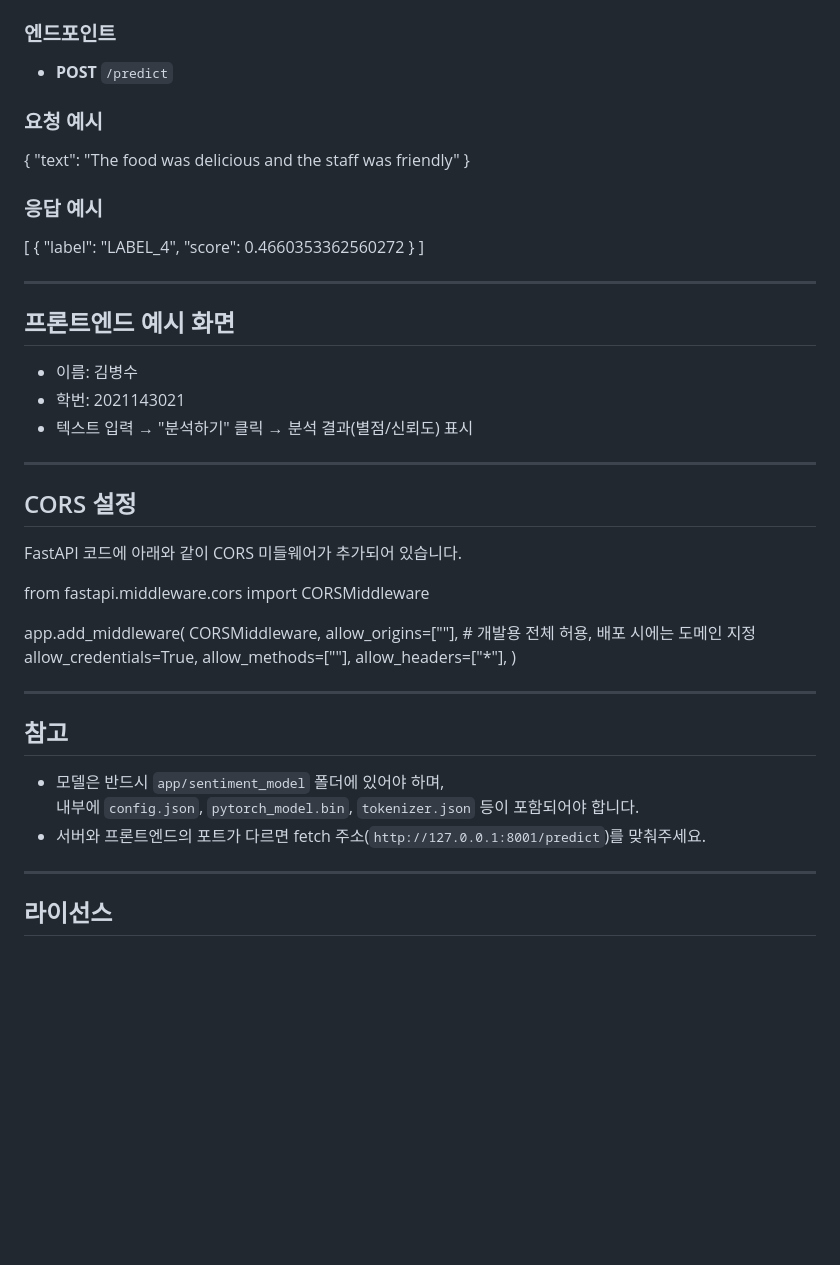
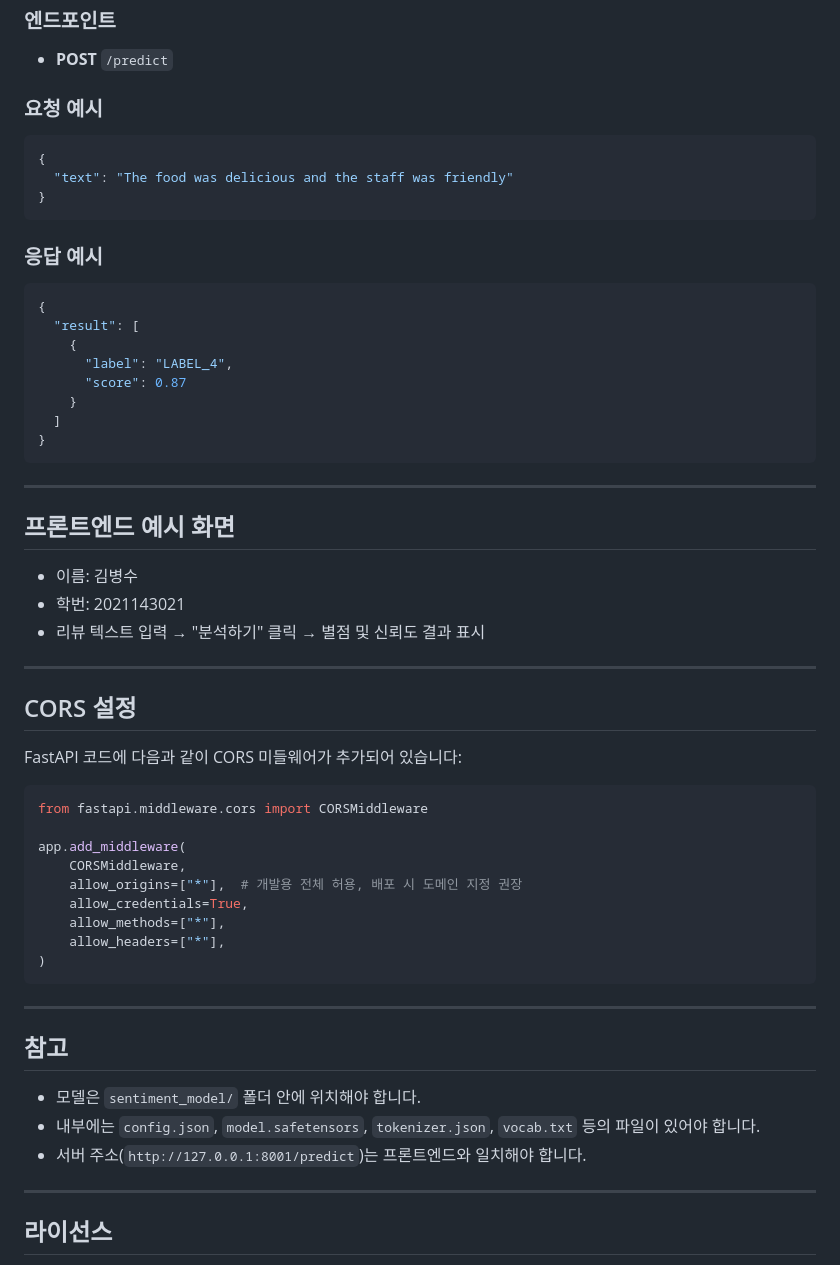
Before and after one commit to 2021143021/-2-, a Markdown page: README.md, the part around the change printed below. Drawn GitHub-style; blank space fills up the shorter version.

````diff
--- a/README.md
+++ b/README.md
@@ -80,17 +99,20 @@ uvicorn app.main:app --reload --host 127.0.0.1 --port 8001
 {
-"text": "The food was delicious and the staff was friendly"
+  "text": "The food was delicious and the staff was friendly"
 }
-
+```
 
 ### 응답 예시
 
-[
+```json
 {
-"label": "LABEL_4",
-"score": 0.4660353362560272
+  "result": [
+    {
+      "label": "LABEL_4",
+      "score": 0.87
+    }
+  ]
 }
-]
-
+```
 
 ---
 
@@ -98,35 +120,33 @@ uvicorn app.main:app --reload --host 127.0.0.1 --port 8001
 
 - 이름: 김병수
 - 학번: 2021143021
-- 텍스트 입력 → "분석하기" 클릭 → 분석 결과(별점/신뢰도) 표시
+- 리뷰 텍스트 입력 → "분석하기" 클릭 → 별점 및 신뢰도 결과 표시
 
 ---
 
 ## CORS 설정
 
-FastAPI 코드에 아래와 같이 CORS 미들웨어가 추가되어 있습니다.
+FastAPI 코드에 다음과 같이 CORS 미들웨어가 추가되어 있습니다:
 
-
-
+```python
 from fastapi.middleware.cors import CORSMiddleware
 
 app.add_middleware(
-CORSMiddleware,
-allow_origins=[""], # 개발용 전체 허용, 배포 시에는 도메인 지정
-allow_credentials=True,
-allow_methods=[""],
-allow_headers=["*"],
+    CORSMiddleware,
+    allow_origins=["*"],  # 개발용 전체 허용, 배포 시 도메인 지정 권장
+    allow_credentials=True,
+    allow_methods=["*"],
+    allow_headers=["*"],
 )
-
-
+```
 
 ---
 
 ## 참고
 
-- 모델은 반드시 `app/sentiment_model` 폴더에 있어야 하며,
-  내부에 `config.json`, `pytorch_model.bin`, `tokenizer.json` 등이 포함되어야 합니다.
-- 서버와 프론트엔드의 포트가 다르면 fetch 주소(`http://127.0.0.1:8001/predict`)를 맞춰주세요.
+- 모델은 `sentiment_model/` 폴더 안에 위치해야 합니다.
+- 내부에는 `config.json`, `model.safetensors`, `tokenizer.json`, `vocab.txt` 등의 파일이 있어야 합니다.
+- 서버 주소(`http://127.0.0.1:8001/predict`)는 프론트엔드와 일치해야 합니다.
 
 ---
 
````
Also changed, not shown: other parts of README.md (+51 -32 lines).
